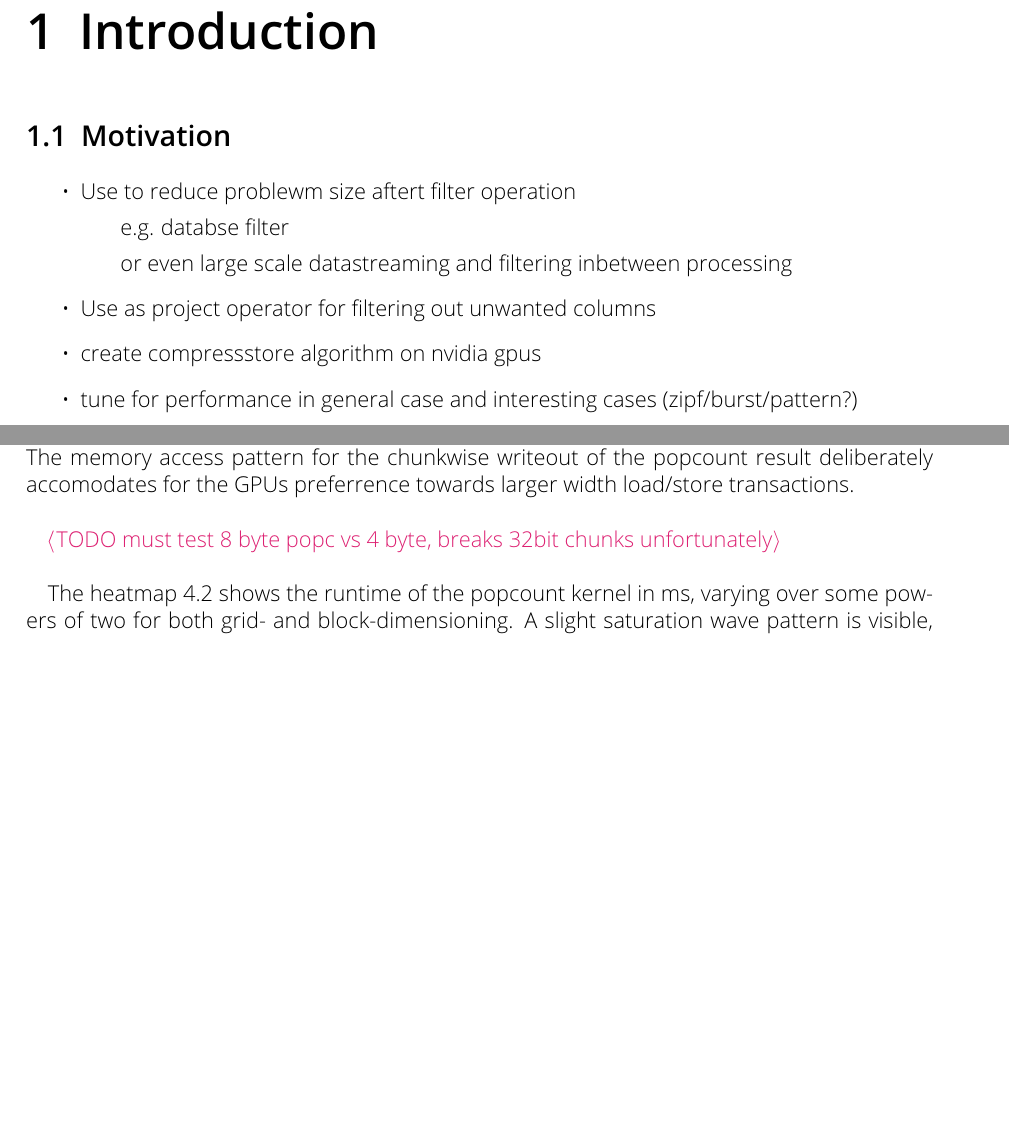
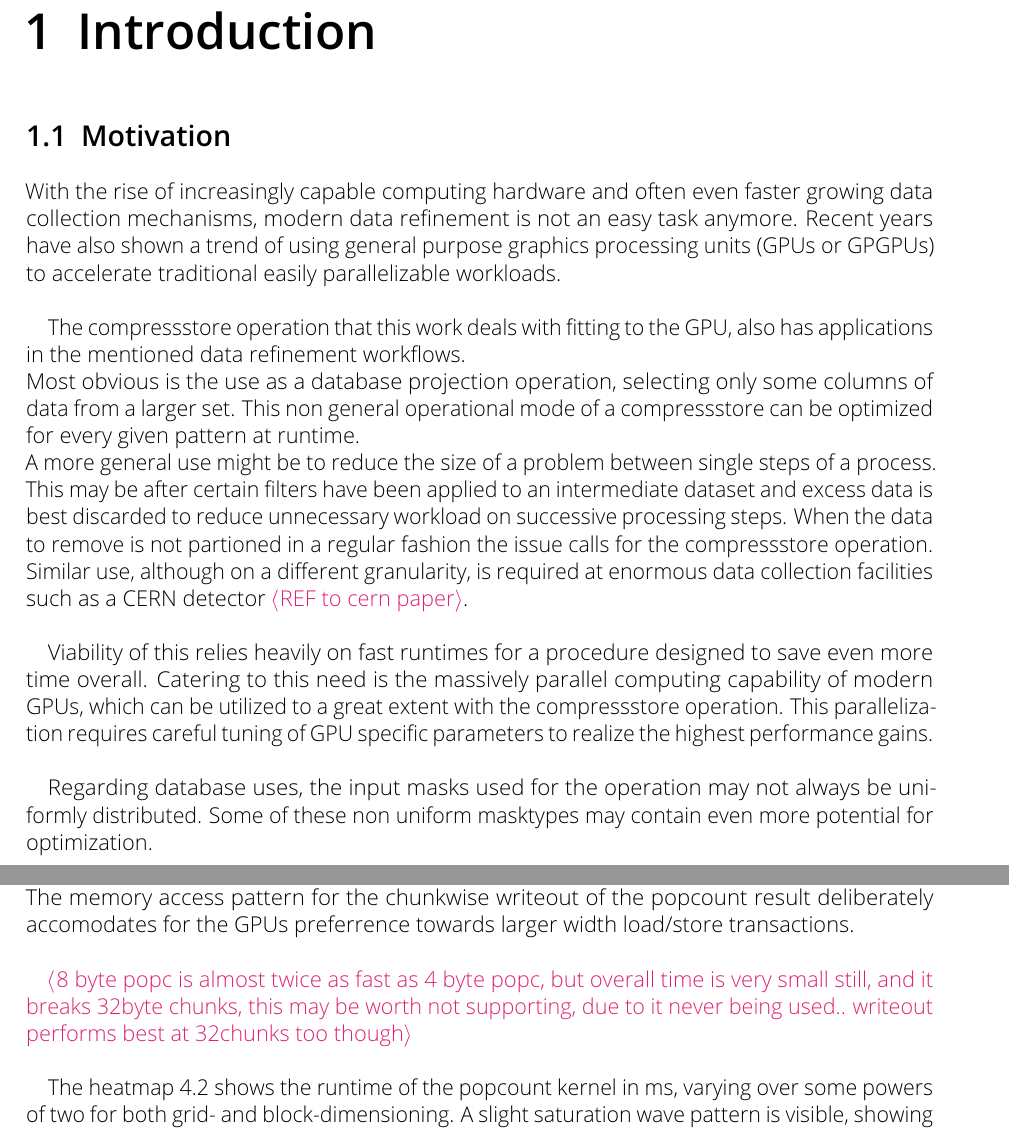
Before and after one commit to RememberOfLife/gpu_compressstore, a LaTeX thesis (tex/main.tex): two parts of pages 4 and 19 of 26, joined at a grey line, cut so that both start at the same text, the shorter picture padded with empty space. Compiled offline with pdfLaTeX.

Commit message:
tex: add motivation

```diff
--- a/tex/main.tex
+++ b/tex/main.tex
@@ -16,11 +16,14 @@
 
 \usepackage[utf8]{inputenc}
 \usepackage[english]{babel}
+\usepackage{microtype}
 
 % review highlighted text
 \usepackage{xcolor}
 \definecolor{review}{RGB}{221,33,114}
 \newcommand{\markr}[1]{\textcolor{review}{$\langle$#1$\rangle$}}
+
+%\usepackage{biblatex}
 
 \begin{document}
 
@@ -48,15 +51,16 @@
 	\chapter{Introduction}
 
 		\section{Motivation}
+			With the rise of increasingly capable computing hardware and often even faster growing data collection mechanisms, modern data refinement is not an easy task anymore. Recent years have also shown a trend of using general purpose graphics processing units (GPUs or GPGPUs) to accelerate traditional easily parallelizable workloads. \\
 
-			\begin{itemize}
-				\item Use to reduce problewm size aftert filter operation
-					\subitem e.g. databse filter
-					\subitem or even large scale datastreaming and filtering inbetween processing
-				\item Use as project operator for filtering out unwanted columns
-				\item create compressstore algorithm on nvidia gpus
-				\item tune for performance in general case and interesting cases (zipf/burst/pattern?)
-			\end{itemize}
+			The compressstore operation that this work deals with fitting to the GPU, also has applications in the mentioned data refinement workflows. \\
+			Most obvious is the use as a database projection operation, selecting only some columns of data from a larger set. This non general operational mode of a compressstore can be optimized for every given pattern at runtime. \\
+			A more general use might be to reduce the size of a problem between single steps of a process. This may be after certain filters have been applied to an intermediate dataset and excess data is best discarded to reduce unnecessary workload on successive processing steps. When the data to remove is not partioned in a regular fashion the issue calls for the compressstore operation. \\
+			Similar use, although on a different granularity, is required at enormous data collection facilities such as a CERN detector \markr{REF to cern paper}. \\
+
+			Viability of this relies heavily on fast runtimes for a procedure designed to save even more time overall. Catering to this need is the massively parallel computing capability of modern GPUs, which can be utilized to a great extent with the compressstore operation. This parallelization requires careful tuning of GPU specific parameters to realize the highest performance gains. \\
+
+			Regarding database uses, the input masks used for the operation may not always be uniformly distributed. Some of these non uniform masktypes may contain even more potential for optimization. \\
 
 	\chapter{Foundations}
 		In this section we will introduce key concepts required to understand the work and its functioning. Specifically we start by defining the compressstore problem and its nuances, before providing a broad overview of the Nvidia CUDA GPU architecture and execution model as it was used to develop and compare the implementations. For usage as baseline comparisons we also briefly look at AVX and the existing CUB implementation.
@@ -319,7 +323,7 @@ increment_kernel<<<4, 256>>>(d_data, 1000);
 			The popcount kernel takes up relatively little runtime in the total compressstore operation. Because there is no comparison for it and the performed actions are simple, the runtime can be considered almost negligable. \\
 			The memory access pattern for the chunkwise writeout of the popcount result deliberately accomodates for the GPUs preferrence towards larger width load/store transactions. \\
 
-			\markr{TODO must test 8 byte popc vs 4 byte, breaks 32bit chunks unfortunately}\\
+			\markr{8 byte popc is almost twice as fast as 4 byte popc, but overall time is very small still, and it breaks 32byte chunks, this may be worth not supporting, due to it never being used.. writeout performs best at 32chunks too though}\\
 
 			\begin{figure}[!ht]
 				\centering
```
Also changed, not shown: tex/main.tex (7 more changed lines), 1 other file.
